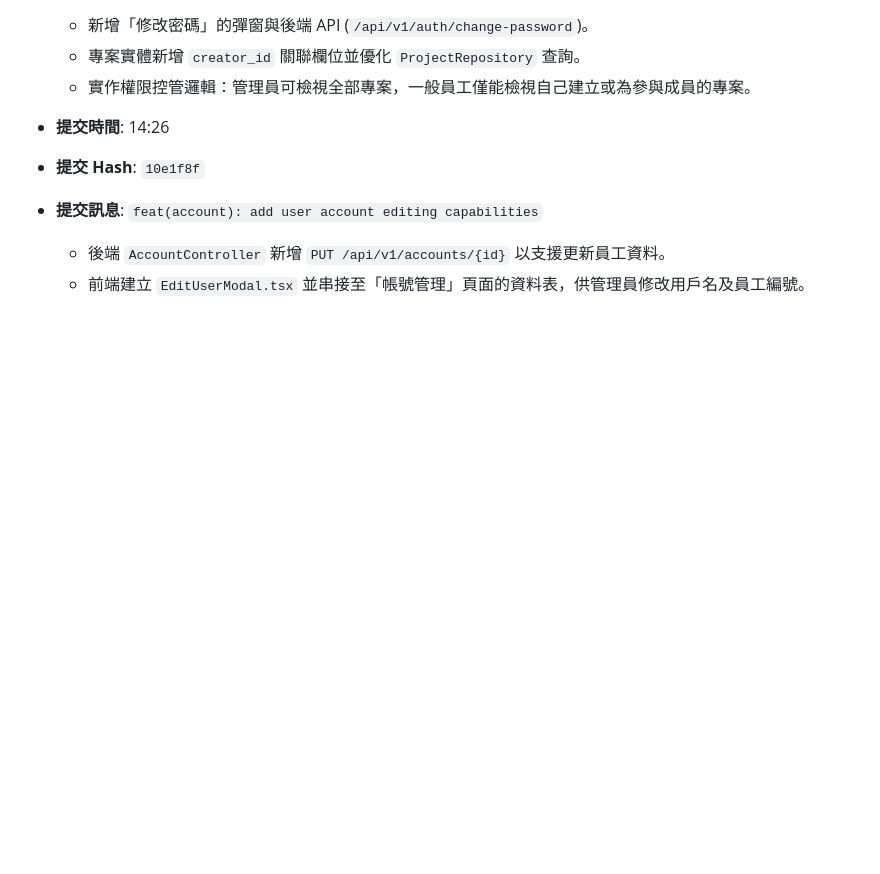
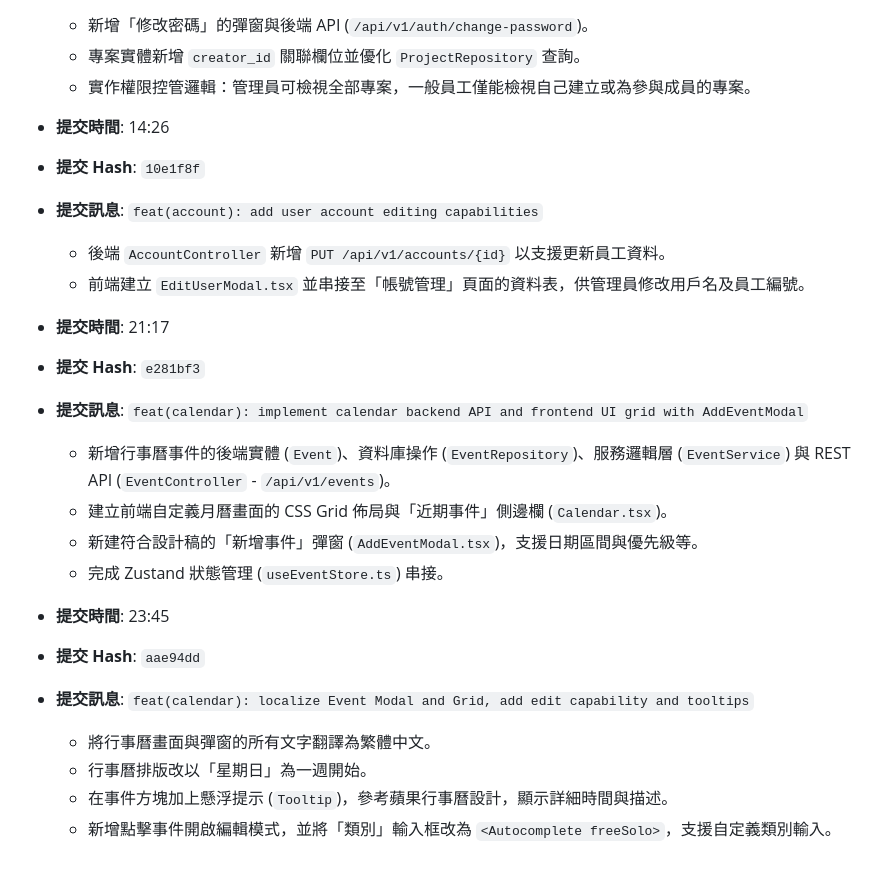
Before and after one commit to billwei1107/project-manage, a Markdown page: devlog/2026-02-26-devlog.md, the part around the change. Drawn GitHub-style; blank space fills up the shorter version.

```diff
--- a/devlog/2026-02-26-devlog.md
+++ b/devlog/2026-02-26-devlog.md
@@ -57,3 +57,19 @@
 - **提交訊息**: `feat(account): add user account editing capabilities`
   - 後端 `AccountController` 新增 `PUT /api/v1/accounts/{id}` 以支援更新員工資料。
   - 前端建立 `EditUserModal.tsx` 並串接至「帳號管理」頁面的資料表，供管理員修改用戶名及員工編號。
+
+- **提交時間**: 21:17
+- **提交 Hash**: `e281bf3`
+- **提交訊息**: `feat(calendar): implement calendar backend API and frontend UI grid with AddEventModal`
+  - 新增行事曆事件的後端實體 (`Event`)、資料庫操作 (`EventRepository`)、服務邏輯層 (`EventService`) 與 REST API (`EventController` - `/api/v1/events`)。
+  - 建立前端自定義月曆畫面的 CSS Grid 佈局與「近期事件」側邊欄 (`Calendar.tsx`)。
+  - 新建符合設計稿的「新增事件」彈窗 (`AddEventModal.tsx`)，支援日期區間與優先級等。
+  - 完成 Zustand 狀態管理 (`useEventStore.ts`) 串接。
+
+- **提交時間**: 23:45
+- **提交 Hash**: `aae94dd`
+- **提交訊息**: `feat(calendar): localize Event Modal and Grid, add edit capability and tooltips`
+  - 將行事曆畫面與彈窗的所有文字翻譯為繁體中文。
+  - 行事曆排版改以「星期日」為一週開始。
+  - 在事件方塊加上懸浮提示 (`Tooltip`)，參考蘋果行事曆設計，顯示詳細時間與描述。
+  - 新增點擊事件開啟編輯模式，並將「類別」輸入框改為 `<Autocomplete freeSolo>`，支援自定義類別輸入。
```
Also changed, not shown: devlog/2026-02-27-devlog.md (added, +37 -0 lines).
